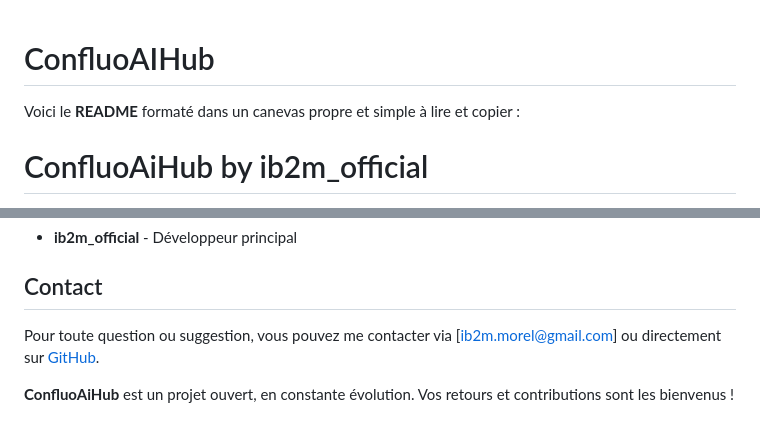
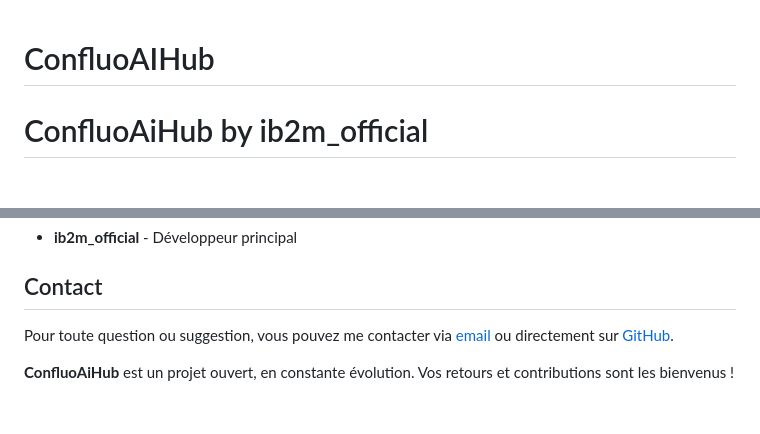
Before and after one commit to IB2M-Official/ConfluoAIHub, a Markdown page: README.md, 2 parts joined by grey strips. Drawn GitHub-style.

```diff
--- a/README.md
+++ b/README.md
@@ -1,5 +1,4 @@
 # ConfluoAIHub
-Voici le **README** formaté dans un canevas propre et simple à lire et copier :
 
 # ConfluoAiHub by ib2m_official
 
@@ -75,7 +74,7 @@ SOFTWARE.
 
 ## Contact
 
-Pour toute question ou suggestion, vous pouvez me contacter via [ib2m.morel@gmail.com] ou directement sur [GitHub](https://github.com/IB2M-Official).
+Pour toute question ou suggestion, vous pouvez me contacter via [email](ib2m.morel@gmail.com) ou directement sur [GitHub](https://github.com/IB2M-Official).
 
 
 
```
